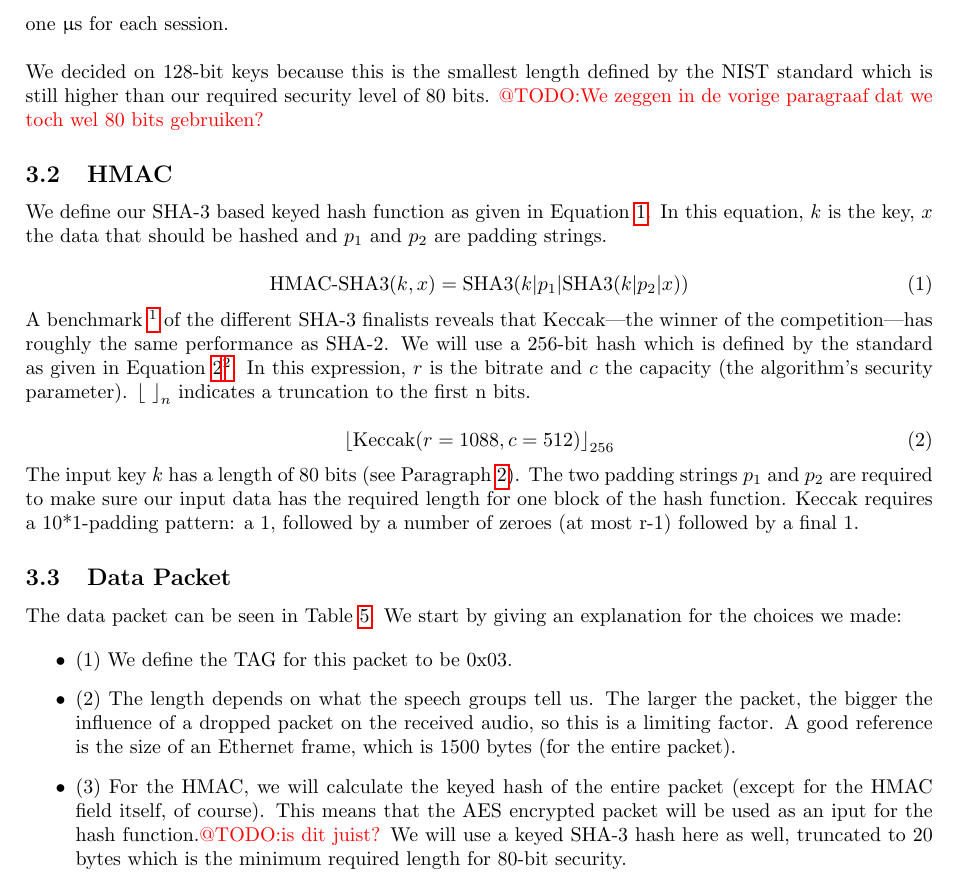
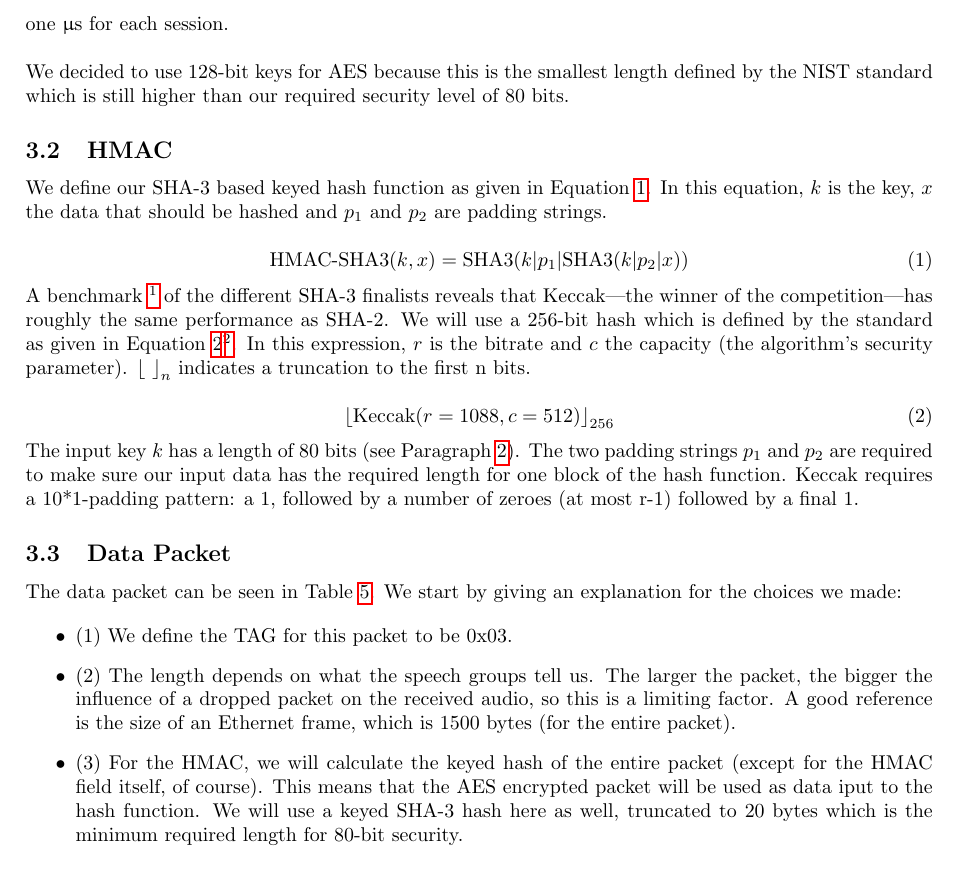
Before and after one commit to pmaene/EncryptedAudio, a LaTeX document (report_two.tex): part of page 2 of 3, cut so that both start at the same text. Compiled offline with pdfLaTeX.

Commit message:
Clarified a thing or two

```diff
--- a/report_two.tex
+++ b/report_two.tex
@@ -101,7 +101,7 @@ The first key can then be used as the input for the AES encryption algorithm whi
 
 Data packets will be encrypted using the AES algorithm. The performance of several AES modes is listed on the following page: \url{http://www.cryptopp.com/benchmarks.html}. The DSPs we are going to use are not the ones mentioned on the benchmark page, but it gives an idea which algorithm has an intrinsically better performance. From this data and what we learned during the previous phase, we decided to use the CTR mode because it's the fastest. The set-up and IV initialisation times are a bit longer than for other modes, but this is not really a problem: the IV initilisation (which has to be redone for every packet) is neglible. This means the main drawback is that we will have a setup penalty on the order on one {\micro\second} for each session.\\
 
-We decided on 128-bit keys because this is the smallest length defined by the NIST standard which is still higher than our required security level of 80 bits. {\color{red}@TODO:We zeggen in de vorige paragraaf dat we toch wel 80 bits gebruiken?}
+We decided to use 128-bit keys for AES because this is the smallest length defined by the NIST standard which is still higher than our required security level of 80 bits.
 
 \subsection{HMAC}
 
@@ -140,7 +140,7 @@ The data packet can be seen in Table~\ref{tab:data_packet}. We start by giving a
 \begin{itemize}
     \item (1) We define the TAG for this packet to be 0x03.
     \item (2) The length depends on what the speech groups tell us. The larger the packet, the bigger the influence of a dropped packet on the received audio, so this is a limiting factor. A good reference is the size of an Ethernet frame, which is 1500 bytes (for the entire packet).
-    \item (3) For the HMAC, we will calculate the keyed hash of the entire packet (except for the HMAC field itself, of course). This means that the AES encrypted packet will be used as an iput for the hash function.{\color{red}@TODO:is dit juist?} We will use a keyed SHA-3 hash here as well, truncated to 20 bytes which is the minimum required length for 80-bit security.
+    \item (3) For the HMAC, we will calculate the keyed hash of the entire packet (except for the HMAC field itself, of course). This means that the AES encrypted packet will be used as data iput to the hash function. We will use a keyed SHA-3 hash here as well, truncated to 20 bytes which is the minimum required length for 80-bit security.
 \end{itemize}
 
 The SEQ NR is a 32-bit counter so that it will not be likely that there is wrap-around in a single session. The duration of the session obviously depends on the size of the packet as well. If a 1000 bytes frame would be used, this would correspond to a duration of 0.26 seconds. Using a 32-bit counter would then correspond to a session duration of several days. The maximum size of the sequence number is recommended to be 32-bit as it is the maximum workable word size most counters operate on. A bigger sequence number would require a double which would make the code more bulky and the performance less efficient as every time 2 words need to be fetched.\\
```
Also changed, not shown: report_two.tex (2 more changed lines).
